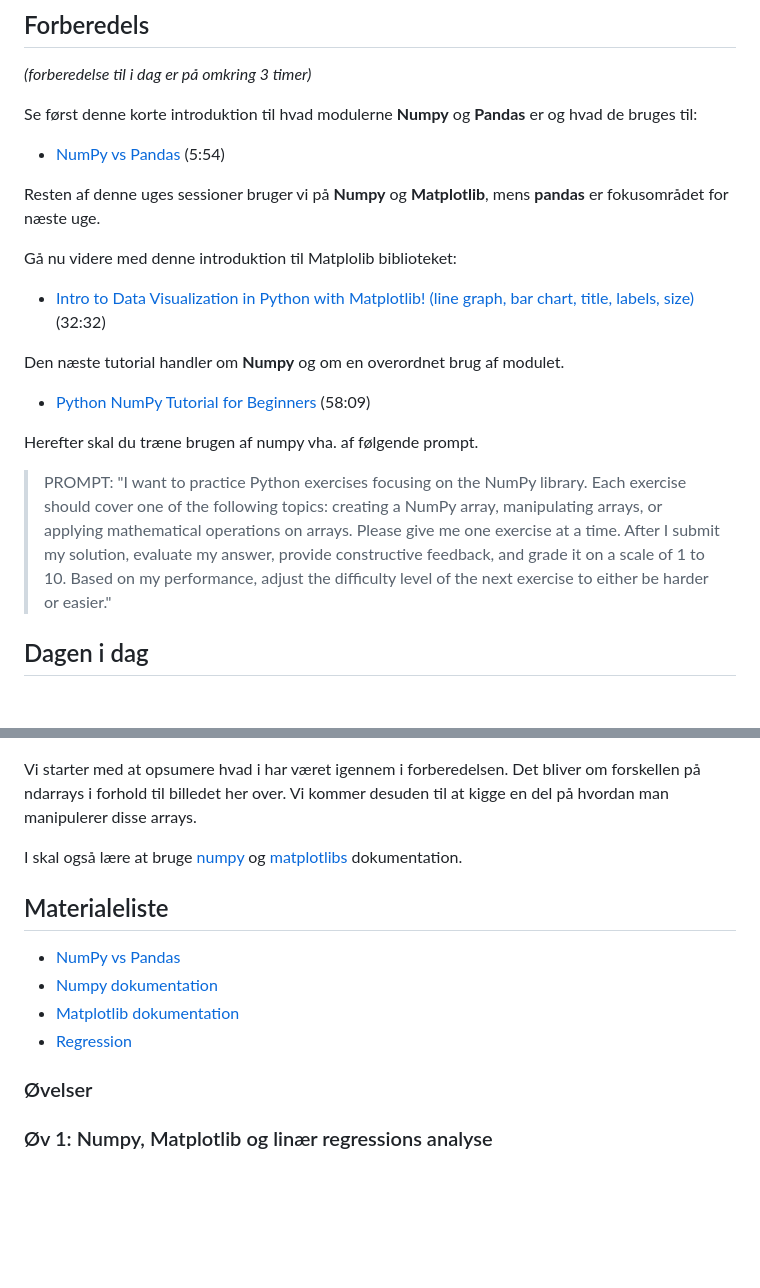
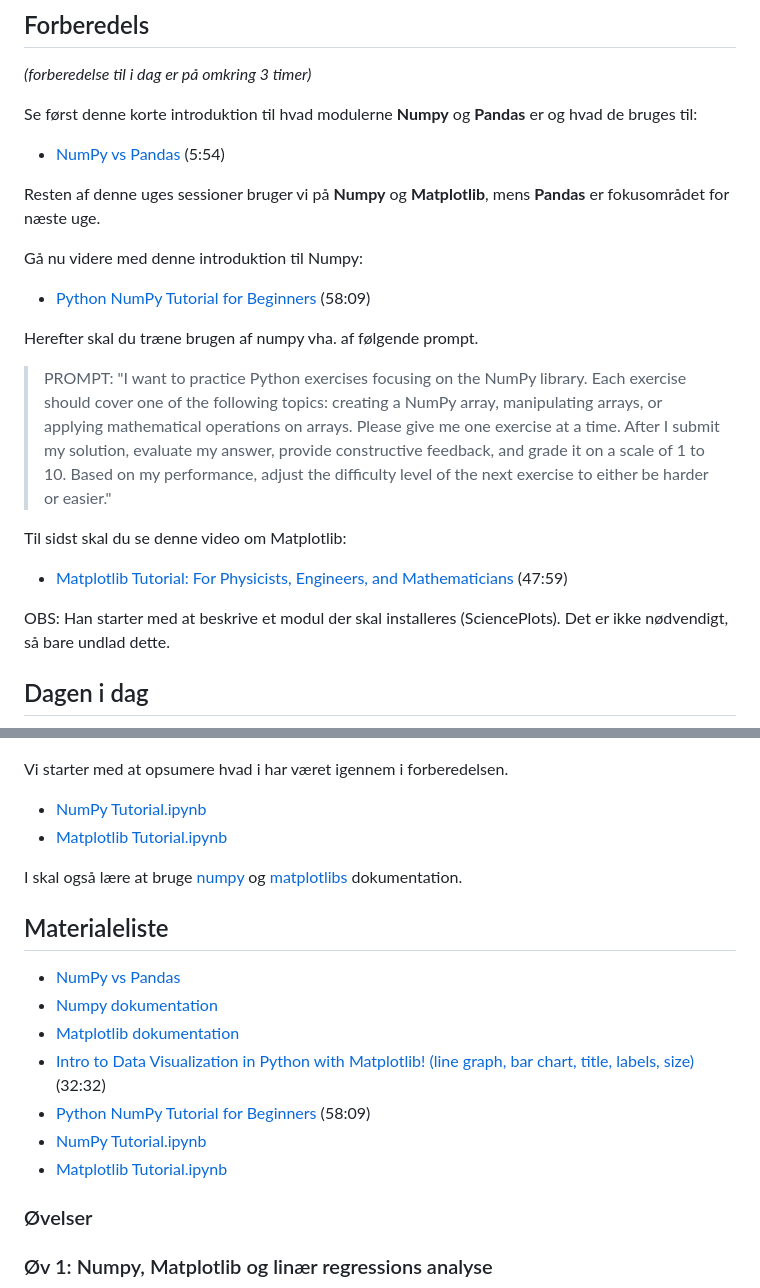
Before and after one commit to python-elective-kea/IntroPythonSpring2025, a Markdown page: lessons/ses10.md, 2 parts joined by grey strips. GitHub-like rendering; blank space fills up the shorter version.

Commit message:
ses10 update

```diff
--- a/lessons/ses10.md
+++ b/lessons/ses10.md
@@ -16,13 +16,9 @@ Se først denne korte introduktion til hvad modulerne **Numpy** og **Pandas** er
 
 * [NumPy vs Pandas](https://www.youtube.com/watch?v=KHoEbRH46Zk) (5:54)
 
-Resten af denne uges sessioner bruger vi på **Numpy** og **Matplotlib**, mens **pandas** er fokusområdet for næste uge.
+Resten af denne uges sessioner bruger vi på **Numpy** og **Matplotlib**, mens **Pandas** er fokusområdet for næste uge.
 
-Gå nu videre med denne introduktion til Matplolib biblioteket:
-* [Intro to Data Visualization in Python with Matplotlib! (line graph, bar chart, title, labels, size)](https://www.youtube.com/watch?v=DAQNHzOcO5A) (32:32)
-
-Den næste tutorial handler om **Numpy** og om en overordnet brug af modulet.
-
+Gå nu videre med denne introduktion til Numpy:
 * [Python NumPy Tutorial for Beginners](https://www.youtube.com/watch?v=QUT1VHiLmmI) (58:09)
 
 Herefter skal du træne brugen af numpy vha. af følgende prompt.
@@ -30,22 +26,37 @@ Herefter skal du træne brugen af numpy vha. af følgende prompt.
 > PROMPT: "I want to practice Python exercises focusing on the NumPy library. Each exercise should cover one of the following topics: creating a NumPy array, manipulating arrays, or applying mathematical operations on arrays.
 > Please give me one exercise at a time. After I submit my solution, evaluate my answer, provide constructive feedback, and grade it on a scale of 1 to 10. Based on my performance, adjust the difficulty level of the next exercise to either be harder or easier."
 
+Til sidst skal du se denne video om Matplotlib:
+
+* [Matplotlib Tutorial: For Physicists, Engineers, and Mathematicians](https://www.youtube.com/watch?v=cTJBJH8hacc&list=PLkdGijFCNuVnGxo-1fSNcdHh5gZc17oRM) (47:59)
+
+OBS: Han starter  med at beskrive et modul der skal installeres (SciencePlots). Det er ikke nødvendigt, så bare undlad dette.
+
+
+<!--
+* [Intro to Data Visualization in Python with Matplotlib! (line graph, bar chart, title, labels, size)](https://www.youtube.com/watch?v=DAQNHzOcO5A) (32:32)
+-->
+
+
 ## Dagen i dag
 
 ![](../assests/vector_matrix_tensor.png)
 
-Vi starter med at opsumere hvad i har været igennem i forberedelsen. Det bliver om forskellen på ndarrays i forhold til billedet her over. Vi kommer desuden til at kigge en del på hvordan man manipulerer disse arrays.
+Vi starter med at opsumere hvad i har været igennem i forberedelsen.
+
+* [NumPy Tutorial.ipynb](https://github.com/KeithGalli/NumPy/blob/master/NumPy%20Tutorial.ipynb)
+* [Matplotlib Tutorial.ipynb](https://github.com/KeithGalli/matplotlib_tutorial/blob/master/Matplotlib%20Tutorial.ipynb)
 
 I skal også lære at bruge [numpy](https://numpy.org/doc/stable/user/absolute_beginners.html) og [matplotlibs](https://matplotlib.org/stable/) dokumentation.
-
-
-
 
 ## Materialeliste
 * [NumPy vs Pandas](https://www.youtube.com/watch?v=KHoEbRH46Zk)
 * [Numpy dokumentation](https://numpy.org/doc/stable/user/absolute_beginners.html)
 * [Matplotlib dokumentation](https://matplotlib.org/stable/)
-* [Regression](https://www.webmatematik.dk/lektioner/matematik-b/regression)
+* [Intro to Data Visualization in Python with Matplotlib! (line graph, bar chart, title, labels, size)](https://www.youtube.com/watch?v=DAQNHzOcO5A) (32:32)
+* [Python NumPy Tutorial for Beginners](https://www.youtube.com/watch?v=QUT1VHiLmmI) (58:09)
+* [NumPy Tutorial.ipynb](https://github.com/KeithGalli/NumPy/blob/master/NumPy%20Tutorial.ipynb)
+* [Matplotlib Tutorial.ipynb](https://github.com/KeithGalli/matplotlib_tutorial/blob/master/Matplotlib%20Tutorial.ipynb)
 
 <!--
 * [NumPy Tutorial: Your First Steps Into Data Science in Python](https://realpython.com/numpy-tutorial/#hello-numpy-curving-test-grades-tutorial)
```
